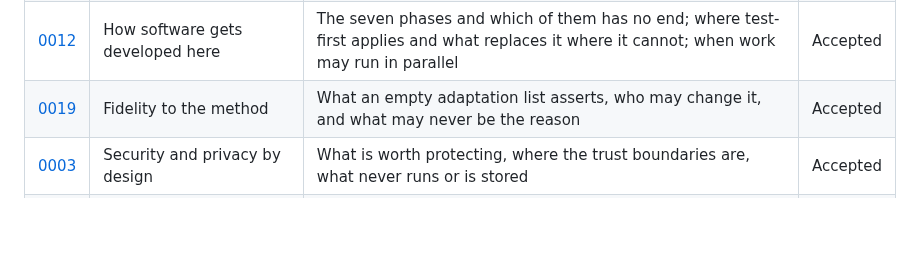
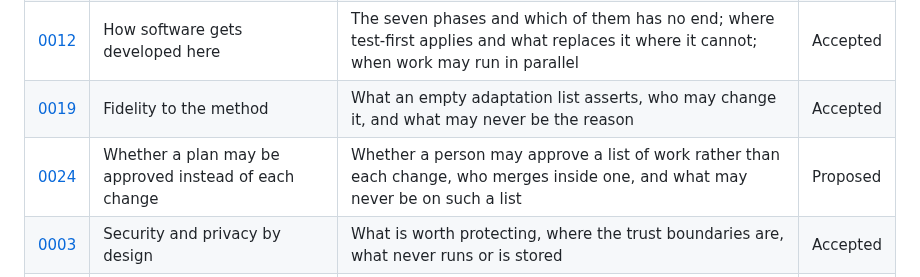
Before and after one commit to nanatsusaya/dot-panic, a Markdown page: docs/adr/README.md, the part around the change. GitHub-like rendering; blank space fills up the shorter version.

```diff
--- a/docs/adr/README.md
+++ b/docs/adr/README.md
@@ -77,6 +77,7 @@ longer supports.
 | [0002](0002-overall-architecture.md) | Overall architecture | Which layers exist, which may depend on which, what the core may not touch | Accepted |
 | [0012](0012-how-software-gets-developed.md) | How software gets developed here | The seven phases and which of them has no end; where test-first applies and what replaces it where it cannot; when work may run in parallel | Accepted |
 | [0019](0019-fidelity-to-the-method.md) | Fidelity to the method | What an empty adaptation list asserts, who may change it, and what may never be the reason | Accepted |
+| [0024](0024-whether-a-plan-may-be-approved-instead-of-each-change.md) | Whether a plan may be approved instead of each change | Whether a person may approve a list of work rather than each change, who merges inside one, and what may never be on such a list | Proposed |
 | [0003](0003-security-and-privacy-by-design.md) | Security and privacy by design | What is worth protecting, where the trust boundaries are, what never runs or is stored | Accepted |
 | [0004](0004-compliance-accessibility-and-rights.md) | Compliance, accessibility and rights | Motion and reduced-motion, license, provenance of the model, what law applies | Accepted |
 | [0005](0005-rendering-and-visual-design.md) | Rendering and visual design | Canvas, SVG or DOM; color, light and dark, pixel density | Accepted |
```
Also changed, not shown: docs/adr/0024-whether-a-plan-may-be-approved-instead-of-each-change.md (added, +234 -0 lines).
